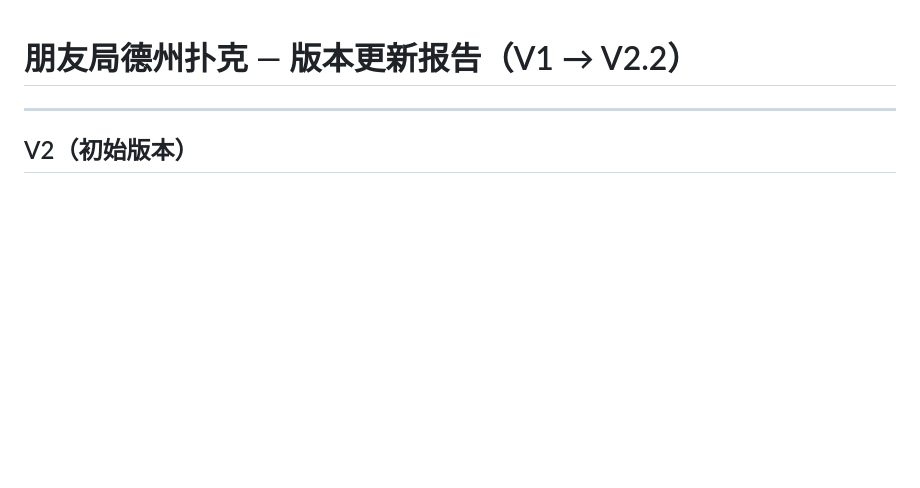
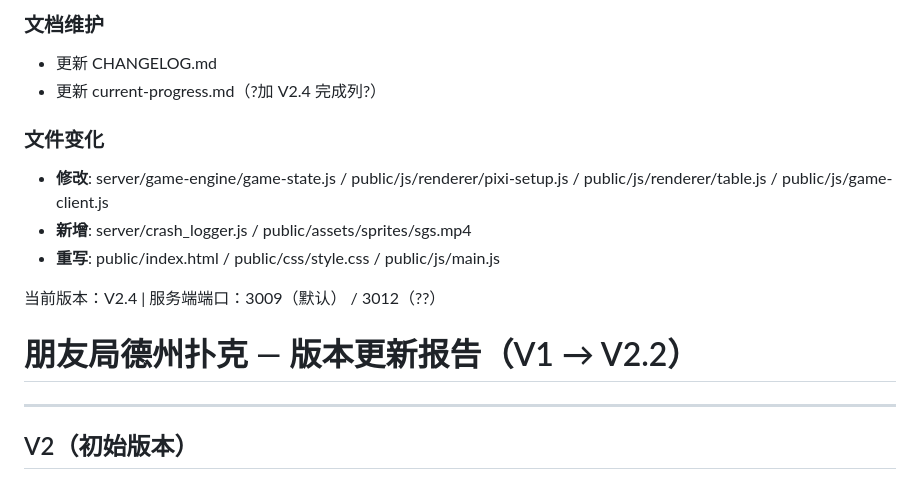
Before and after one commit to cyd12240-ui/-, a Markdown page: CHANGELOG.md, the part around one of its changes. GitHub-like rendering; blank space fills up the shorter version.

```diff
--- a/CHANGELOG.md
+++ b/CHANGELOG.md
@@ -1,3 +63,13 @@
+### 文档维护
+- 更新 CHANGELOG.md
+- 更新 current-progress.md（?加 V2.4 完成列?）
+
+### 文件变化
+- **修改**: server/game-engine/game-state.js / public/js/renderer/pixi-setup.js / public/js/renderer/table.js / public/js/game-client.js
+- **新增**: server/crash_logger.js / public/assets/sprites/sgs.mp4
+- **重写**: public/index.html / public/css/style.css / public/js/main.js
+
+当前版本：V2.4  |  服务端端口：3009（默认） / 3012（??）
 # 朋友局德州扑克 — 版本更新报告（V1 → V2.2）
 
 ---
```
Also changed, not shown: other parts of CHANGELOG.md (+62 -0 lines).
